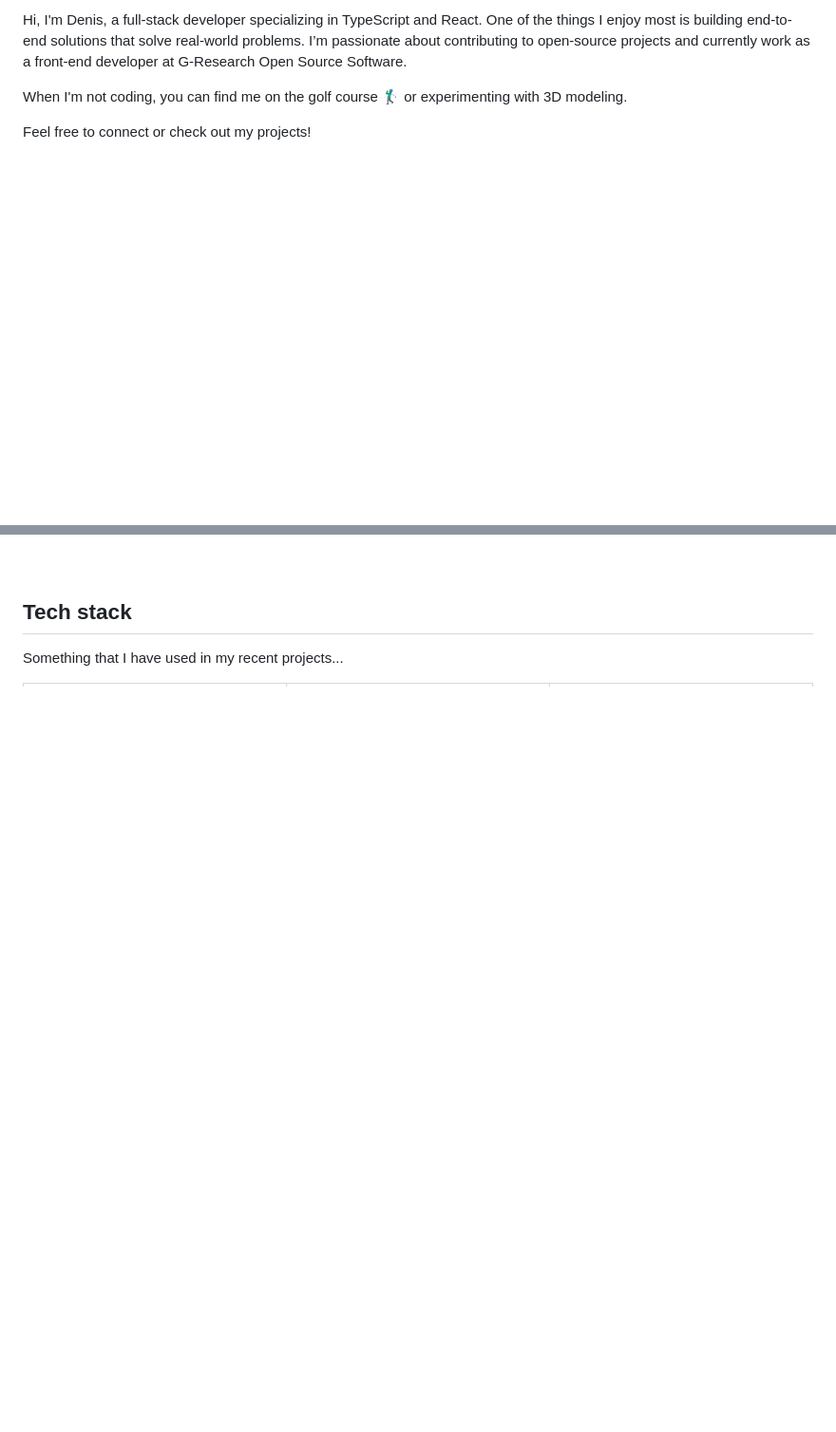
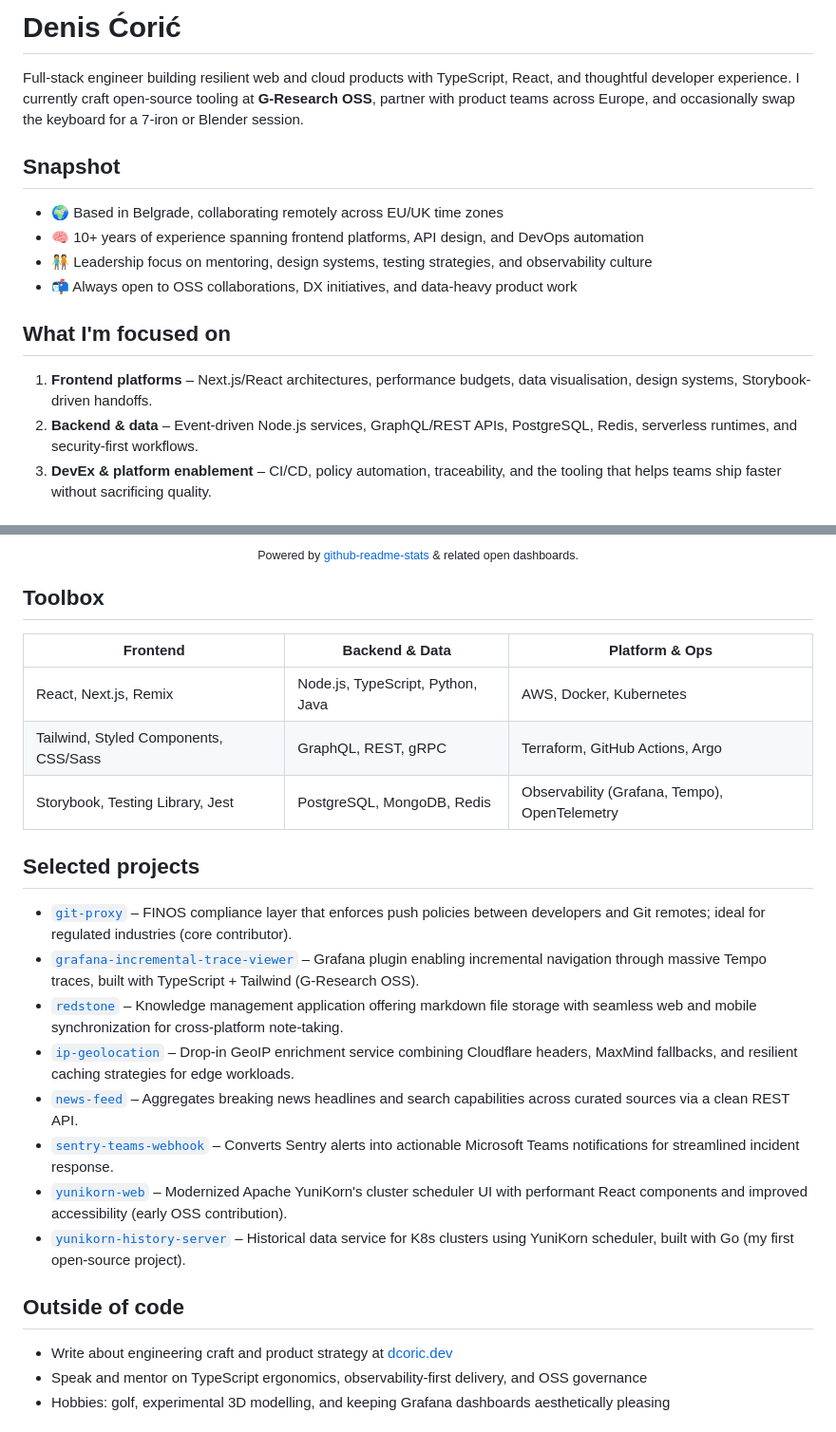
Before and after one commit to dcoric/dcoric, a Markdown page: README.md, 2 parts joined by grey strips. Shown at 95% size. Rendered like a GitHub page; blank space fills up the shorter version.

```diff
--- a/README.md
+++ b/README.md
@@ -1,7 +1,15 @@
-Hi, I'm Denis, a full-stack developer specializing in TypeScript and React. One of the things I enjoy most is building end-to-end solutions that solve real-world problems. I’m passionate about contributing to open-source projects and currently work as a front-end developer at G-Research Open Source Software.
+# Denis Ćorić
 
-When I'm not coding, you can find me on the golf course 🏌️‍♂️ or experimenting with 3D modeling.
+Full-stack engineer building resilient web and cloud products with TypeScript, React, and thoughtful developer experience. I currently craft open-source tooling at **G-Research OSS**, partner with product teams across Europe, and occasionally swap the keyboard for a 7-iron or Blender session.
 
-Feel free to connect or check out my projects!
+## Snapshot
+- 🌍 Based in Belgrade, collaborating remotely across EU/UK time zones
+- 🧠 10+ years of experience spanning frontend platforms, API design, and DevOps automation
+- 🧑‍🤝‍🧑 Leadership focus on mentoring, design systems, testing strategies, and observability culture
+- 📬 Always open to OSS collaborations, DX initiatives, and data-heavy product work
 
+## What I'm focused on
+1. **Frontend platforms** – Next.js/React architectures, performance budgets, data visualisation, design systems, Storybook-driven handoffs.
+2. **Backend & data** – Event-driven Node.js services, GraphQL/REST APIs, PostgreSQL, Redis, serverless runtimes, and security-first workflows.
+3. **DevEx & platform enablement** – CI/CD, policy automation, traceability, and the tooling that helps teams ship faster without sacrificing quality.
 
@@ -9,9 +33,28 @@ Feel free to connect or check out my projects!
 
+<p align="center">
+  <sub>Powered by <a href="https://github.com/anuraghazra/github-readme-stats">github-readme-stats</a> & related open dashboards.</sub>
+</p>
 
-## Tech stack
+## Toolbox
 
-Something that I have used in my recent projects...
+| Frontend | Backend & Data | Platform & Ops |
+| --- | --- | --- |
+| React, Next.js, Remix | Node.js, TypeScript, Python, Java | AWS, Docker, Kubernetes |
+| Tailwind, Styled Components, CSS/Sass | GraphQL, REST, gRPC | Terraform, GitHub Actions, Argo |
+| Storybook, Testing Library, Jest | PostgreSQL, MongoDB, Redis | Observability (Grafana, Tempo), OpenTelemetry |
 
-<table><tr><td valign="top" width="33%">
+## Selected projects
+- [`git-proxy`](https://github.com/finos/git-proxy) – FINOS compliance layer that enforces push policies between developers and Git remotes; ideal for regulated industries (core contributor).
+- [`grafana-incremental-trace-viewer`](https://github.com/G-Research/grafana-incremental-trace-viewer) – Grafana plugin enabling incremental navigation through massive Tempo traces, built with TypeScript + Tailwind (G-Research OSS).
+- [`redstone`](https://github.com/dcoric/redstone) – Knowledge management application offering markdown file storage with seamless web and mobile synchronization for cross-platform note-taking.
+- [`ip-geolocation`](https://github.com/dcoric/ip-geolocation) – Drop-in GeoIP enrichment service combining Cloudflare headers, MaxMind fallbacks, and resilient caching strategies for edge workloads.
+- [`news-feed`](https://github.com/dcoric/news-feed) – Aggregates breaking news headlines and search capabilities across curated sources via a clean REST API.
+- [`sentry-teams-webhook`](https://github.com/dcoric/sentry-teams-webhook) – Converts Sentry alerts into actionable Microsoft Teams notifications for streamlined incident response.
+- [`yunikorn-web`](https://github.com/apache/yunikorn-web) – Modernized Apache YuniKorn's cluster scheduler UI with performant React components and improved accessibility (early OSS contribution).
+- [`yunikorn-history-server`](https://github.com/dcoric/yunikorn-history-server) – Historical data service for K8s clusters using YuniKorn scheduler, built with Go (my first open-source project).
 
+## Outside of code
+- Write about engineering craft and product strategy at [dcoric.dev](https://dcoric.dev)
+- Speak and mentor on TypeScript ergonomics, observability-first delivery, and OSS governance
+- Hobbies: golf, experimental 3D modelling, and keeping Grafana dashboards aesthetically pleasing
 
```
Also changed, not shown: other parts of README.md (+22 -115 lines).
